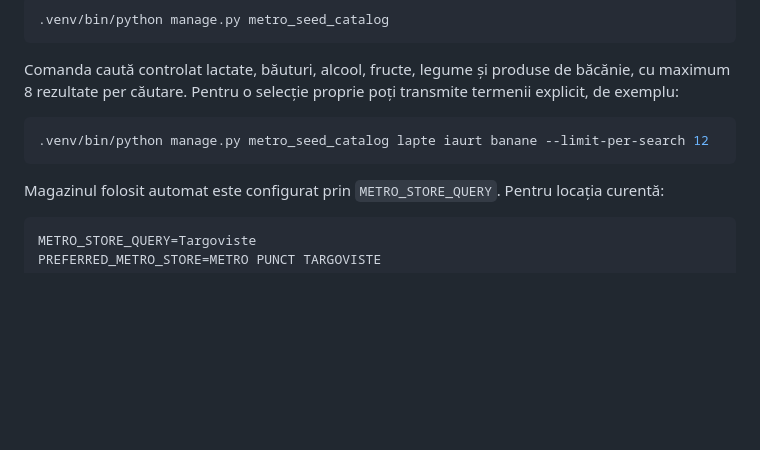
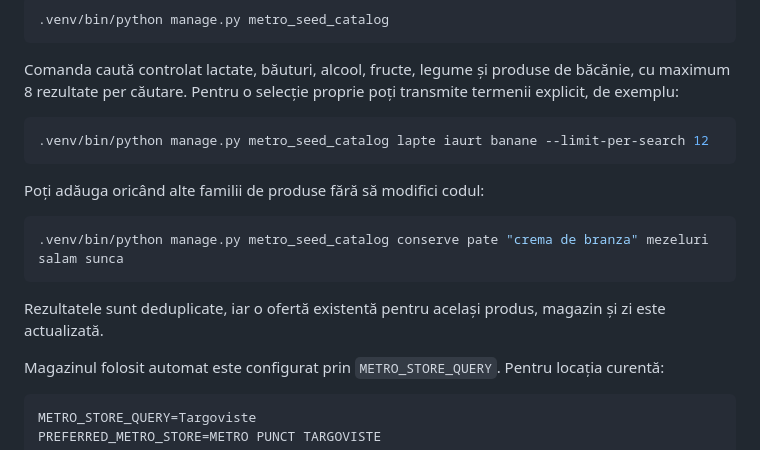
Before and after one commit to Alexandru2984/priceComparation, a Markdown page: README.md, the part around the change. Drawn GitHub-style; blank space fills up the shorter version.

Commit message:
docs: add custom Metro scan example

````diff
--- a/README.md
+++ b/README.md
@@ -132,6 +132,14 @@ rezultate per căutare. Pentru o selecție proprie poți transmite termenii expl
 .venv/bin/python manage.py metro_seed_catalog lapte iaurt banane --limit-per-search 12
 ```
 
+Poți adăuga oricând alte familii de produse fără să modifici codul:
+
+```bash
+.venv/bin/python manage.py metro_seed_catalog conserve pate "crema de branza" mezeluri salam sunca
+```
+
+Rezultatele sunt deduplicate, iar o ofertă existentă pentru același produs, magazin și zi este actualizată.
+
 Magazinul folosit automat este configurat prin `METRO_STORE_QUERY`. Pentru locația curentă:
 
 ```dotenv
````
